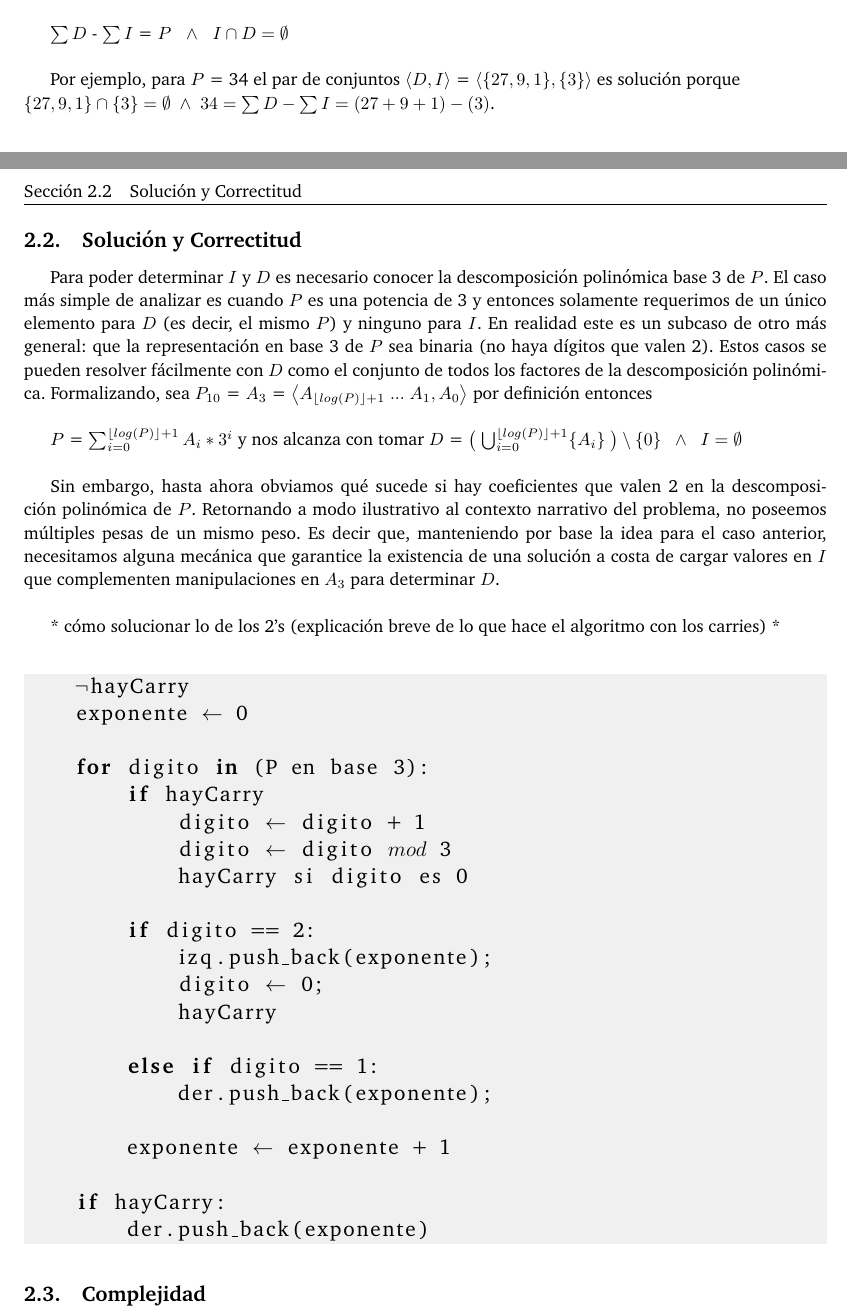
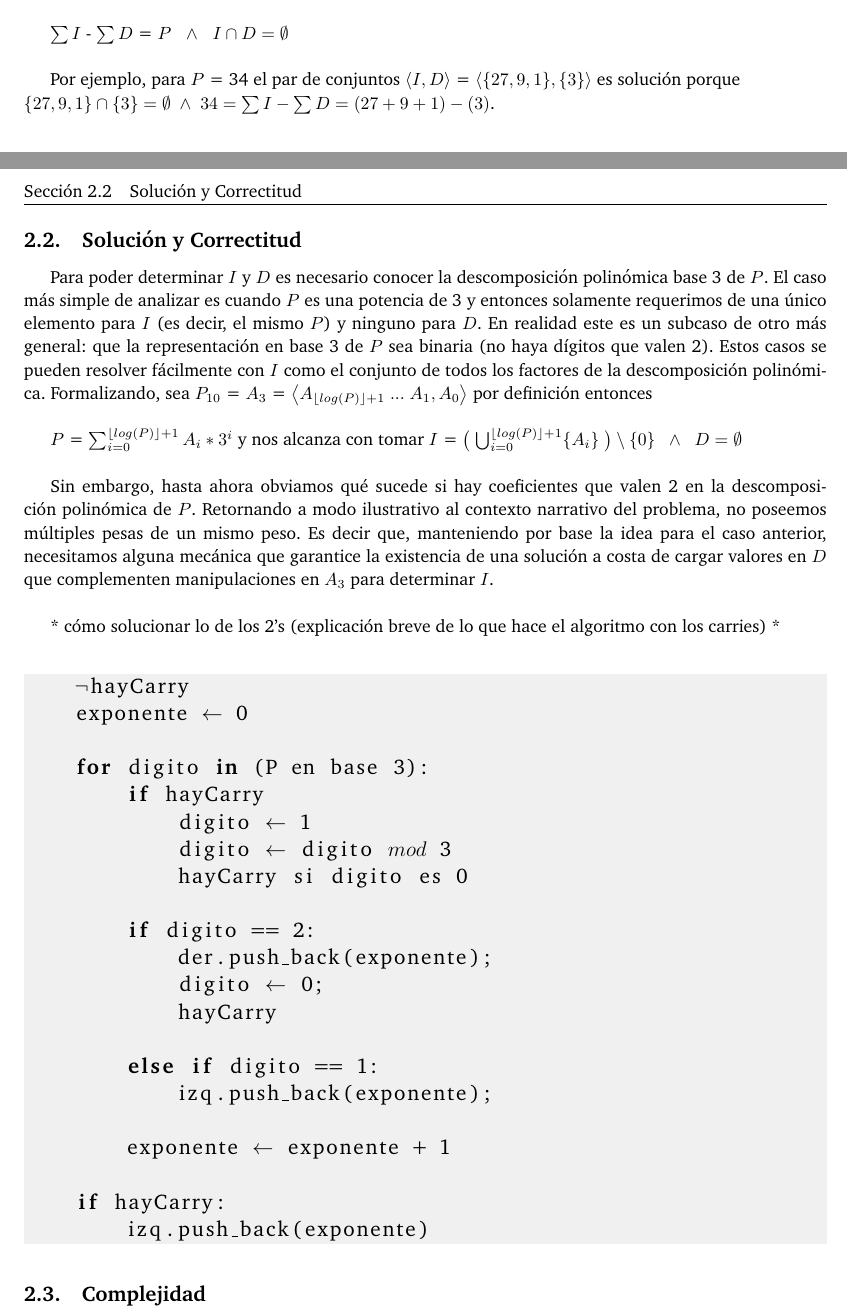
Before and after one commit to ABorgna/algo3, a LaTeX document (tp1/doc/informe.tex, which reads tp1/doc/secciones/ej2.tex): two parts of pages 3 and 4 of 4, joined at a grey line, cut so that both start at the same text. Compiled offline with pdfLaTeX.

Commit message:
o Revert "Cambié los roles de I y D en el ejercicio 2 porque si P se encuentra del lado izquierdo, P e I deberían tener el mismo signo :P"
This reverts commit e0a4c431df614a548f8de466118a1d5d83aa8a9e.

```diff
--- a/tp1/doc/secciones/ej2.tex
+++ b/tp1/doc/secciones/ej2.tex
@@ -10,23 +10,23 @@
 	A partir de dichas representaciones, dado un valor de $P$, queremos encontrar dos conjuntos disjuntos de potencias de base 3 $I$ y $D$ tales que recreen el estado de la balanza original con una única carga $P$ a la a izquierda. En operatoria:
 	\\
 
-	$\sum D$ - $\sum I$ = $P$ \ \ $\wedge$ \ \ $I \cap D = \emptyset$
+	$\sum I$ - $\sum D$ = $P$ \ \ $\wedge$ \ \ $I \cap D = \emptyset$
 	\\
 
-	Por ejemplo, para $P$ = 34 el par de conjuntos $\left \langle D,I  \right \rangle$ = $\left \langle \{27,9,1\},\{3\}  \right \rangle$ es solución porque \\
-	$\{27,9,1\} \cap \{3\} = \emptyset \ \wedge \ 34 = \sum D - \sum I = (27+9+1)-(3)$.
+	Por ejemplo, para $P$ = 34 el par de conjuntos $\left \langle I,D  \right \rangle$ = $\left \langle \{27,9,1\},\{3\}  \right \rangle$ es solución porque \\
+	$\{27,9,1\} \cap \{3\} = \emptyset \ \wedge \ 34 = \sum I - \sum D = (27+9+1)-(3)$.
 	\\
 
 
 
 \newpage
 \subsection{Solución y Correctitud}
-	Para poder determinar $I$ y $D$ es necesario conocer la descomposición polinómica base 3 de $P$. El caso más simple de analizar es cuando $P$ es una potencia de 3 y entonces solamente requerimos de un único elemento para $D$ (es decir, el mismo $P$) y ninguno para $I$. En realidad este es un subcaso de otro más general: que la representación en base 3 de $P$ sea binaria (no haya dígitos que valen 2). Estos casos se pueden resolver fácilmente con $D$ como el conjunto de todos los factores de la descomposición polinómica. Formalizando, sea $P_{10}$ = $A_3$ = $\left \langle A_{ \left \lfloor{log(P)}\right \rfloor + 1 } \ ... \ A_1, A_0  \right \rangle$ por definición entonces \\
+	Para poder determinar $I$ y $D$ es necesario conocer la descomposición polinómica base 3 de $P$. El caso más simple de analizar es cuando $P$ es una potencia de 3 y entonces solamente requerimos de una único elemento para $I$ (es decir, el mismo $P$) y ninguno para $D$. En realidad este es un subcaso de otro más general: que la representación en base 3 de $P$ sea binaria (no haya dígitos que valen 2). Estos casos se pueden resolver fácilmente con $I$ como el conjunto de todos los factores de la descomposición polinómica. Formalizando, sea $P_{10}$ = $A_3$ = $\left \langle A_{ \left \lfloor{log(P)}\right \rfloor + 1 } \ ... \ A_1, A_0  \right \rangle$ por definición entonces \\
 
-	$P$ = $\sum_{i = 0}^{\left \lfloor{log(P)}\right \rfloor + 1} A_i*3^{i}$ y nos alcanza con tomar $D$ = $\bigl ( \ \bigcup_{i=0}^{\left \lfloor{log(P)}\right \rfloor + 1} \{A_i\} \ \bigr ) \setminus \{0\} \ \ \wedge \ \ I = \emptyset $
+	$P$ = $\sum_{i = 0}^{\left \lfloor{log(P)}\right \rfloor + 1} A_i*3^{i}$ y nos alcanza con tomar $I$ = $\bigl ( \ \bigcup_{i=0}^{\left \lfloor{log(P)}\right \rfloor + 1} \{A_i\} \ \bigr ) \setminus \{0\} \ \ \wedge \ \ D = \emptyset $
 	\\
 
-	Sin embargo, hasta ahora obviamos qué sucede si hay coeficientes que valen 2 en la descomposición polinómica de $P$. Retornando a modo ilustrativo al contexto narrativo del problema, no poseemos múltiples pesas de un mismo peso. Es decir que, manteniendo por base la idea para el caso anterior, necesitamos alguna mecánica que garantice la existencia de una solución a costa de cargar valores en $I$ que complementen manipulaciones en $A_3$ para determinar $D$.
+	Sin embargo, hasta ahora obviamos qué sucede si hay coeficientes que valen 2 en la descomposición polinómica de $P$. Retornando a modo ilustrativo al contexto narrativo del problema, no poseemos múltiples pesas de un mismo peso. Es decir que, manteniendo por base la idea para el caso anterior, necesitamos alguna mecánica que garantice la existencia de una solución a costa de cargar valores en $D$ que complementen manipulaciones en $A_3$ para determinar $I$.
 	\\
 
 	* cómo solucionar lo de los 2's (explicación breve de lo que hace el algoritmo con los carries) *
@@ -39,22 +39,22 @@
 
     for digito in (P en base 3):
         if hayCarry
-            digito $\leftarrow$ digito + 1
+            digito $\leftarrow$ 1
             digito $\leftarrow$ digito $mod$ 3
             hayCarry si digito es 0
 
         if digito == 2:
-            izq.push_back(exponente);
+            der.push_back(exponente);
             digito $\leftarrow$ 0;
             hayCarry
 
         else if digito == 1:
-            der.push_back(exponente);
+            izq.push_back(exponente);
 
         exponente $\leftarrow$ exponente + 1
 
     if hayCarry:
-        der.push_back(exponente)
+        izq.push_back(exponente)
 
 \end{lstlisting}
 
```
